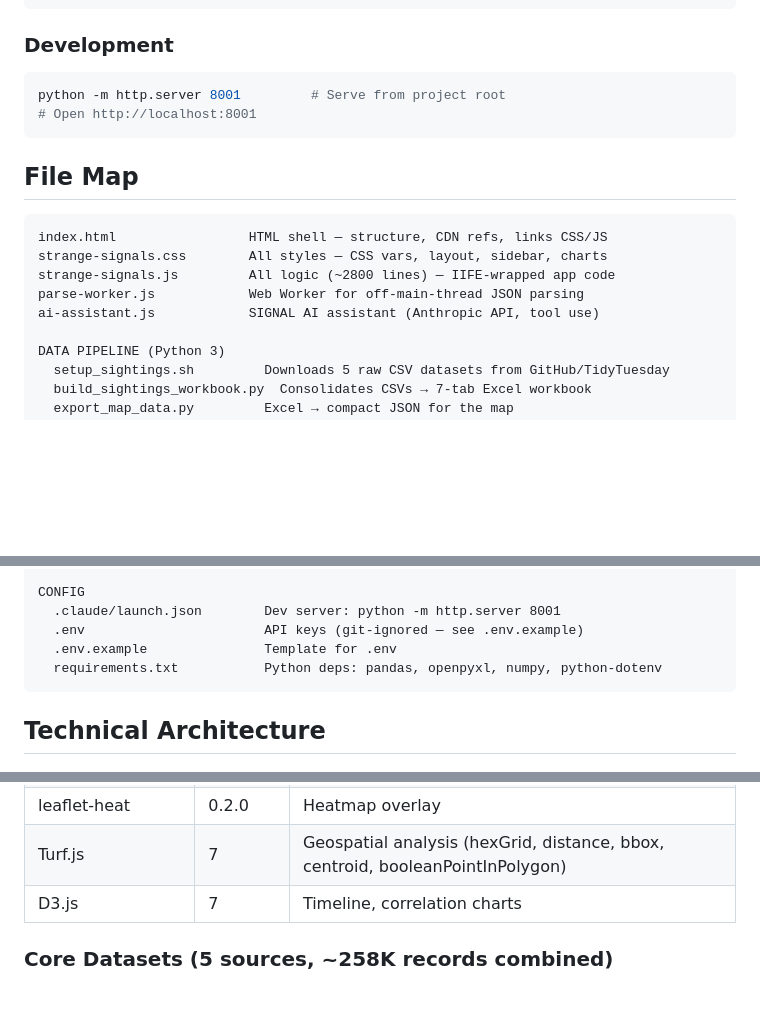
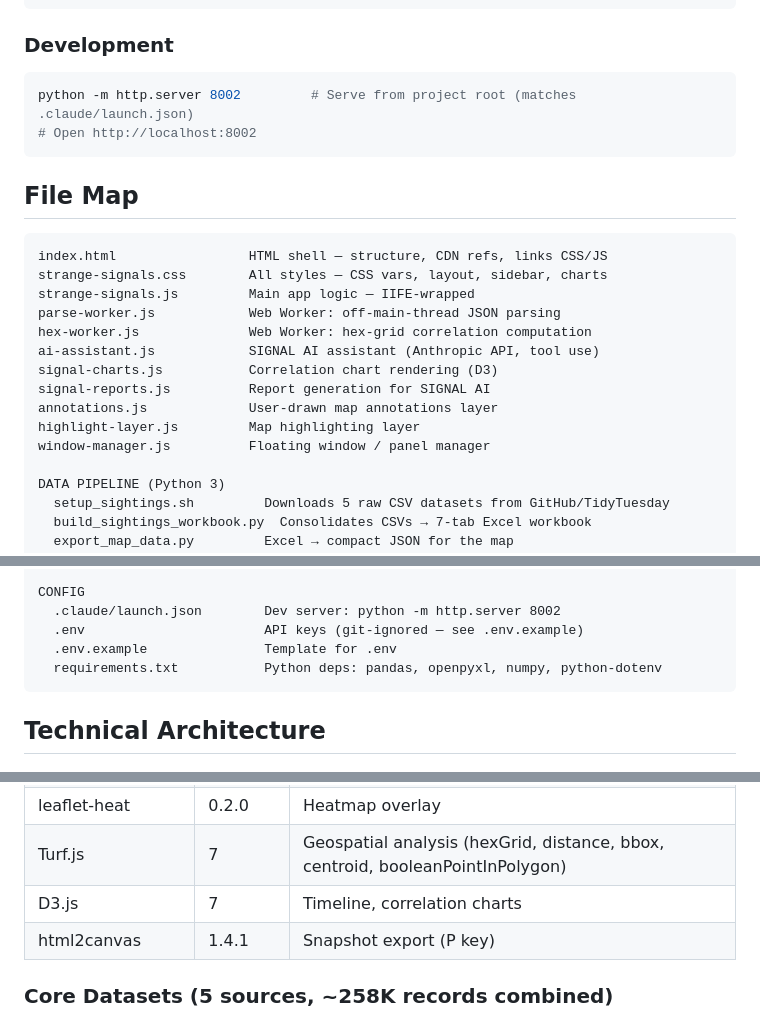
Before and after one commit to Samizdat-Publications/strange-signals, a Markdown page: CLAUDE.md, 3 parts joined by grey strips. Drawn GitHub-style; blank space fills up the shorter version.

Commit message:
docs: fix CLAUDE.md drift — dev server port, JS file map, html2canvas (#3)
- Dev server port 8001 → 8002 (matches actual .claude/launch.json)
- Expand JS file map: add hex-worker.js, signal-charts.js, signal-reports.js,
  annotations.js, highlight-layer.js, window-manager.js (were all unlisted)
- Add html2canvas 1.4.1 to CDN dependencies table (used by snapshot export)

Co-authored-by: Claude Opus 4.7 <noreply@anthropic.com>

````diff
--- a/CLAUDE.md
+++ b/CLAUDE.md
@@ -16,8 +16,8 @@ bash setup_sightings.sh            # Downloads 5 datasets + builds JSON (~184K r
 
 ### Development
 ```bash
-python -m http.server 8001         # Serve from project root
-# Open http://localhost:8001
+python -m http.server 8002         # Serve from project root (matches .claude/launch.json)
+# Open http://localhost:8002
 ```
 
 ## File Map
@@ -25,9 +25,15 @@ python -m http.server 8001         # Serve from project root
 ```
 index.html                 HTML shell — structure, CDN refs, links CSS/JS
 strange-signals.css        All styles — CSS vars, layout, sidebar, charts
-strange-signals.js         All logic (~2800 lines) — IIFE-wrapped app code
-parse-worker.js            Web Worker for off-main-thread JSON parsing
+strange-signals.js         Main app logic — IIFE-wrapped
+parse-worker.js            Web Worker: off-main-thread JSON parsing
+hex-worker.js              Web Worker: hex-grid correlation computation
 ai-assistant.js            SIGNAL AI assistant (Anthropic API, tool use)
+signal-charts.js           Correlation chart rendering (D3)
+signal-reports.js          Report generation for SIGNAL AI
+annotations.js             User-drawn map annotations layer
+highlight-layer.js         Map highlighting layer
+window-manager.js          Floating window / panel manager
 
 DATA PIPELINE (Python 3)
   setup_sightings.sh         Downloads 5 raw CSV datasets from GitHub/TidyTuesday
@@ -57,7 +63,7 @@ DATA PIPELINE (Python 3)
     *.xlsx                   Generated Excel (git-ignored)
 
 CONFIG
-  .claude/launch.json        Dev server: python -m http.server 8001
+  .claude/launch.json        Dev server: python -m http.server 8002
   .env                       API keys (git-ignored — see .env.example)
   .env.example               Template for .env
   requirements.txt           Python deps: pandas, openpyxl, numpy, python-dotenv
@@ -112,6 +118,7 @@ Everything is wrapped in an IIFE `(function(){ 'use strict'; ... })();`
 | leaflet-heat | 0.2.0 | Heatmap overlay |
 | Turf.js | 7 | Geospatial analysis (hexGrid, distance, bbox, centroid, booleanPointInPolygon) |
 | D3.js | 7 | Timeline, correlation charts |
+| html2canvas | 1.4.1 | Snapshot export (P key) |
 
 ### Core Datasets (5 sources, ~258K records combined)
 1. **UFO NUFORC** (TidyTuesday 2023) — ~96K sightings
````
